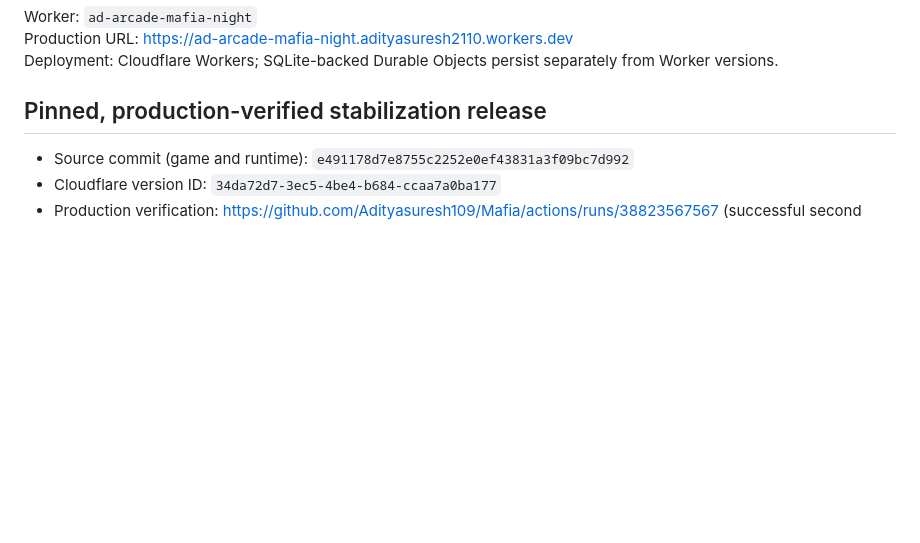
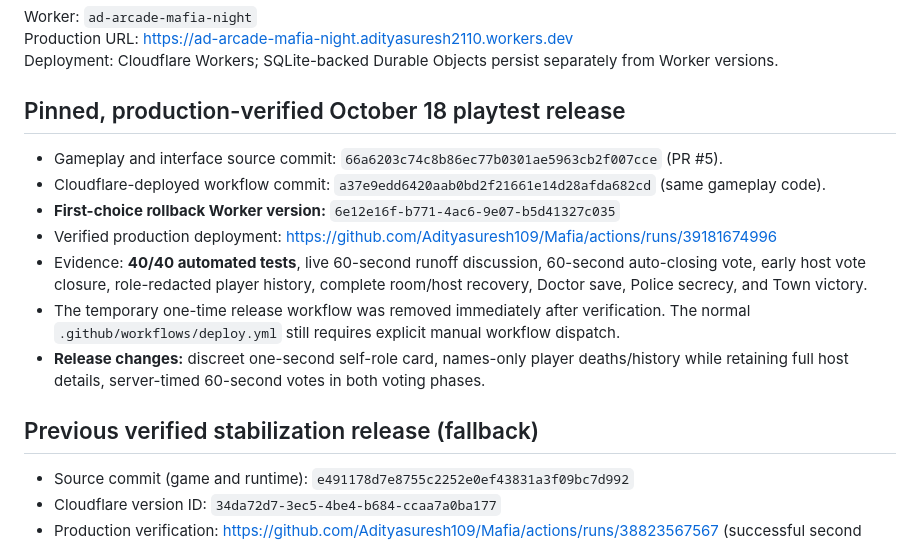
Before and after one commit to Adityasuresh109/Mafia, a Markdown page: docs/operations/production-rollback.md, the part around the change. GitHub-like rendering; blank space fills up the shorter version.

Commit message:
docs(release): pin verified Oct18 Worker version and preserve manual deployment

```diff
--- a/docs/operations/production-rollback.md
+++ b/docs/operations/production-rollback.md
@@ -4,7 +4,19 @@ Worker: `ad-arcade-mafia-night`
 Production URL: https://ad-arcade-mafia-night.adityasuresh2110.workers.dev
 Deployment: Cloudflare Workers; SQLite-backed Durable Objects persist separately from Worker versions.
 
-## Pinned, production-verified stabilization release
+## Pinned, production-verified October 18 playtest release
+
+- Gameplay and interface source commit: `66a6203c74c8b86ec77b0301ae5963cb2f007cce` (PR #5).
+- Cloudflare-deployed workflow commit: `a37e9edd6420aab0bd2f21661e14d28afda682cd` (same gameplay code).
+- **First-choice rollback Worker version:** `6e12e16f-b771-4ac6-9e07-b5d41327c035`
+- Verified production deployment: https://github.com/Adityasuresh109/Mafia/actions/runs/39181674996
+- Evidence: **40/40 automated tests**, live 60-second runoff discussion, 60-second auto-closing vote, early host vote closure, role-redacted player history, complete room/host recovery, Doctor save, Police secrecy, and Town victory.
+- The temporary one-time release workflow was removed immediately after verification. The normal `.github/workflows/deploy.yml` still requires explicit manual workflow dispatch.
+- **Release changes:** discreet one-second self-role card, names-only player deaths/history while retaining full host details, server-timed 60-second votes in both voting phases.
+
+## Previous verified stabilization release (fallback)
+
+
 
 - Source commit (game and runtime): `e491178d7e8755c2252e0ef43831a3f09bc7d992`
 - Cloudflare version ID: `34da72d7-3ec5-4be4-b684-ccaa7a0ba177`
```
